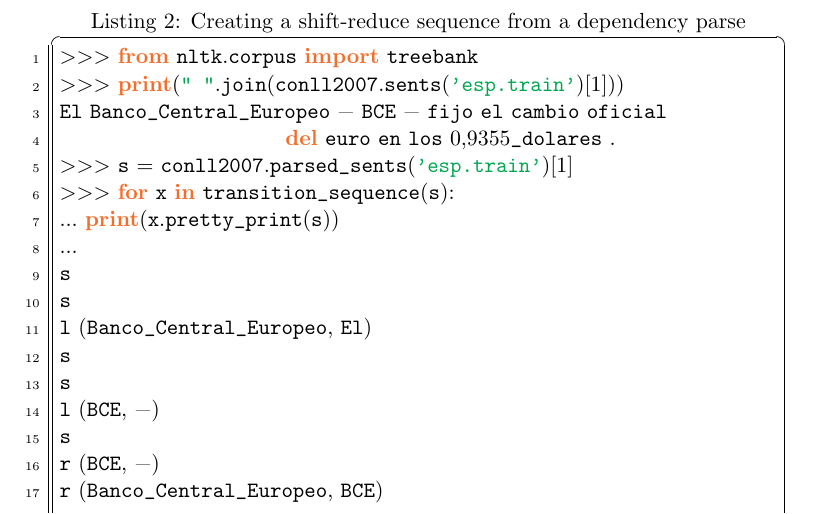
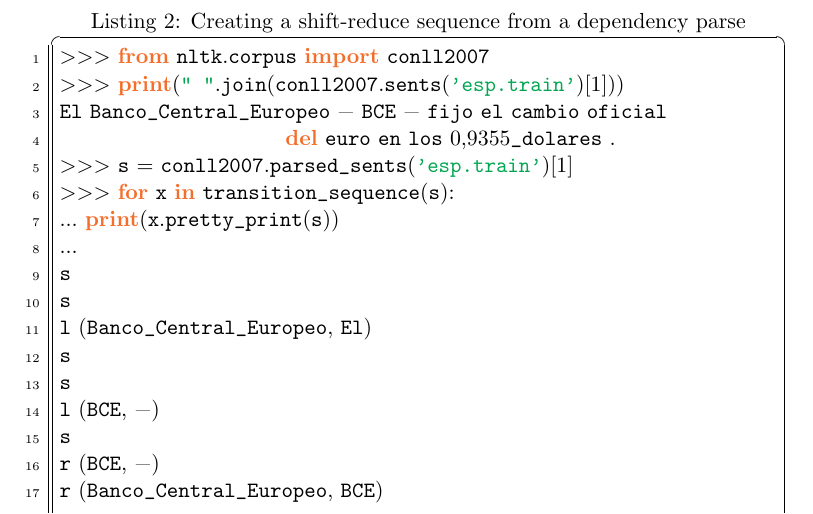
Before and after one commit to Pinafore/cl1-hw, a LaTeX problem sheet (hw6/assignment6.tex): part of page 3 of 4, cut so that both start at the same text. Compiled offline with pdfLaTeX.

Commit message:
listing error

```diff
--- a/hw6/assignment6.tex
+++ b/hw6/assignment6.tex
@@ -76,7 +76,7 @@ An example of the shift-reduce sequence is given in Listing~\ref{sr}.
 \begin{lstlisting}[float, label=sr,caption=Creating a shift-reduce
 sequence from a dependency parse, frame=trBL,escapechar=*,
 numbers=left, numberstyle=\tiny, numberblanklines=false]
->>> from nltk.corpus import treebank
+>>> from nltk.corpus import conll2007
 >>> print(" ".join(conll2007.sents('esp.train')[1]))
 El Banco_Central_Europeo - BCE - fijo el cambio oficial
                        del euro en los 0,9355_dolares .
```
Also changed, not shown: hw6/assignment6.pdf.
